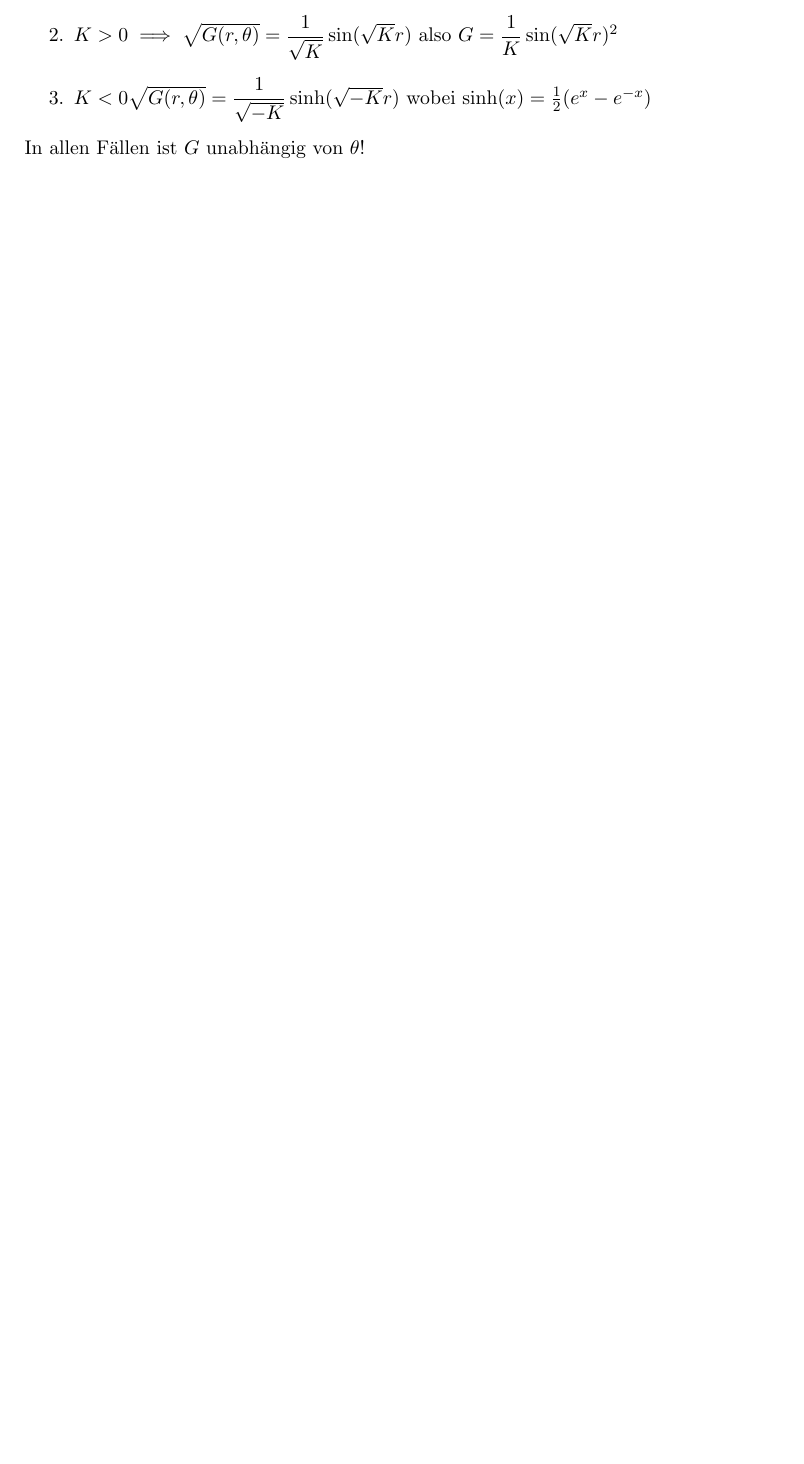
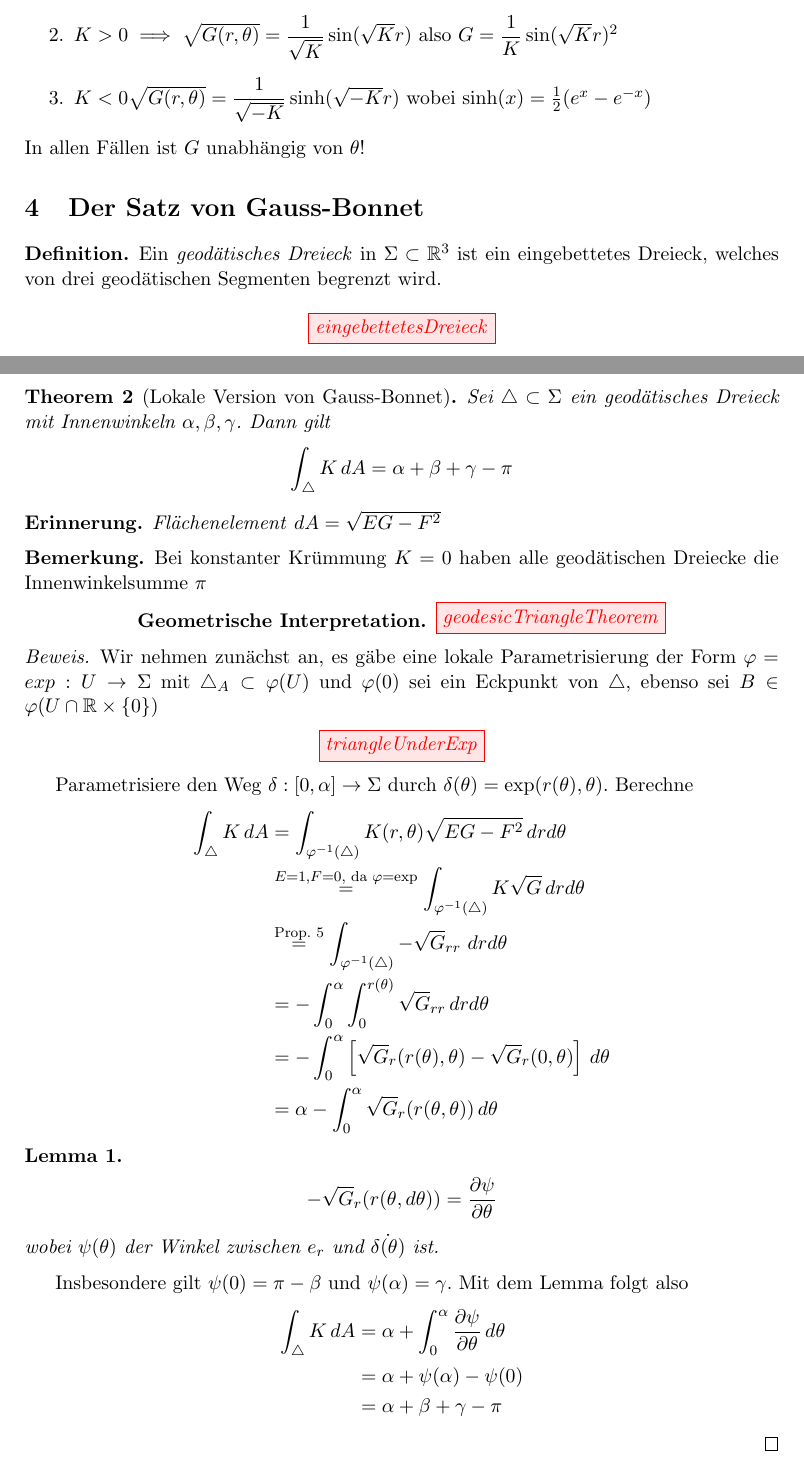
Before and after one commit to brateboi/Differentialgeometrie, a LaTeX document (main.tex, which reads chapter3/chapter3.tex): part of page 24 of 25 before the commit and two parts of pages 24 and 25 of 27 after it, the two joined at a grey line, cut so that both start at the same text, the shorter picture padded with empty space. Compiled offline with pdfLaTeX; a LaTeX package or settings file that is missing is left out.

Commit message:
some changes

```diff
--- a/chapter3/chapter3.tex
+++ b/chapter3/chapter3.tex
@@ -388,4 +388,59 @@ $\sqrt{G}_r(0,\theta)=1$ siehe Prop. 4 eine eindeutige Lösung:
 In allen Fällen ist $G$ unabhängig von $\theta$!
 \end{application}
 
+\section{Der Satz von Gauss-Bonnet}
 
+\begin{definition}
+    Ein \emph{geodätisches Dreieck} in $\Sigma \subset \mathbb{R}^3$ ist ein eingebettetes Dreieck, welches von drei geodätischen Segmenten begrenzt wird.
+\end{definition}
+
+\ctikzfig{eingebettetesDreieck}
+
+\begin{theorem}[Lokale Version von Gauss-Bonnet]
+    Sei $\triangle \subset \Sigma$ ein geodätisches Dreieck mit Innenwinkeln $\alpha, \beta, \gamma$. Dann gilt
+    \begin{align*}
+        \int_{\triangle} K \,dA = \alpha + \beta + \gamma - \pi
+    \end{align*}
+\end{theorem}
+
+\begin{recall}
+    \emph{Flächenelement} $dA = \sqrt{EG-F^{2}}$
+\end{recall}
+
+\begin{remark}
+    Bei konstanter Krümmung $K = 0$ haben alle geodätischen Dreiecke die Innenwinkelsumme $\pi$
+\end{remark}
+
+\begin{geometric}
+    \ctikzfig{geodesicTriangleTheorem}
+\end{geometric}
+
+\begin{proof}
+    Wir nehmen zunächst an, es gäbe eine lokale Parametrisierung der Form
+    \(\varphi = exp : U \to \Sigma\) mit \(\triangle_A \subset \varphi(U)\)
+    und \(\varphi(0)\) sei ein Eckpunkt von $\triangle$, ebenso sei $B \in \varphi (U\cap \mathbb{R} \times \{0\})$
+    \ctikzfig{triangleUnderExp}
+
+
+Parametrisiere den Weg $\delta : [0,\alpha] \to \Sigma$ durch $\delta(\theta) = \exp(r(\theta), \theta)$. Berechne
+\begin{align*}
+    \int_{\triangle} K \,dA & = \int_{\varphi^{-1}(\triangle)} K(r,\theta) \sqrt{EG-F^{2}}\,drd\theta \\
+    & \overset{E=1, F=0, \text{ da } \varphi = \exp}{=}\int_{\varphi^{-1}(\triangle)} K\sqrt{G}  \,drd\theta \\
+    & \overset{\text{Prop. 5}}{=} \int_{\varphi^{-1}(\triangle)} -\sqrt{G}_{rr} \ drd\theta \\
+    & = - \int_{0}^{\alpha} \int_{0}^{r(\theta)} \sqrt{G}_{rr}\,drd\theta \\
+    & = - \int_{0}^{\alpha} \left [\sqrt{G}_r (r(\theta), \theta) - \sqrt{G}_r(0,\theta) \right ] \,d\theta \\
+    & = \alpha - \int_{0}^{\alpha} \sqrt{G}_r (r(\theta,\theta))  \,d\theta
+\end{align*}
+
+\begin{lemma}
+    \begin{align*}
+        -\sqrt{G}_r (r(\theta, d\theta)) = \frac{\partial \psi}{\partial \theta}
+    \end{align*} wobei $\psi(\theta)$ der Winkel zwischen $e_r$ und $\dot{\delta(\theta)}$ ist.
+\end{lemma}
+Insbesondere gilt $\psi (0) = \pi - \beta $ und $\psi (\alpha) = \gamma$. Mit dem Lemma folgt also
+\begin{align*}
+    \int_{\triangle} K  \,dA &= \alpha + \int_{0}^{\alpha} \frac{\partial \psi}{\partial \theta} \,d\theta \\
+    &= \alpha + \psi(\alpha) - \psi(0) \\
+    &= \alpha + \beta + \gamma - \pi
+\end{align*}
+\end{proof}
```
Also changed, not shown: chapter4/chapter4.tex (+0 -5 lines), chapter3/chapter3.pdf, chapter4/chapter4.pdf (added), chapter3/chapter3.tex (8 more changed lines).
